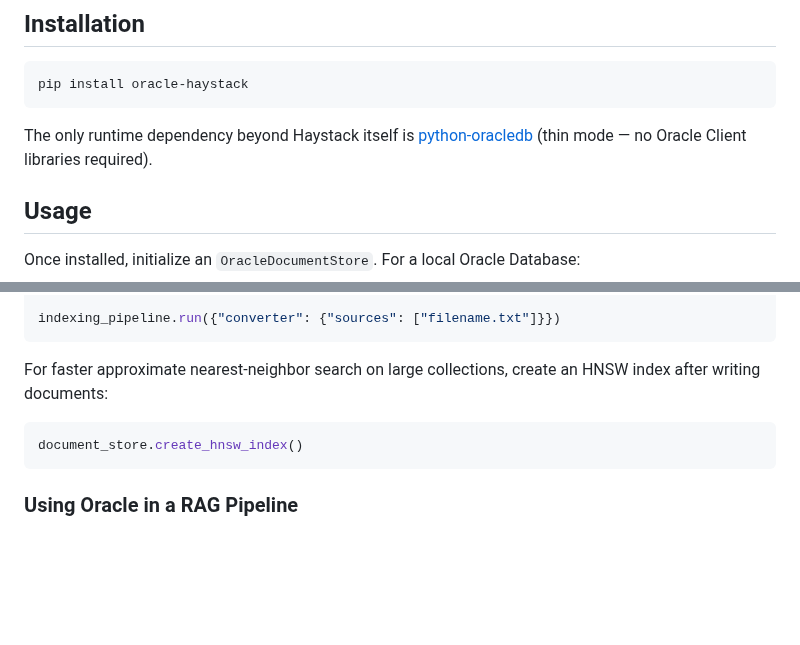
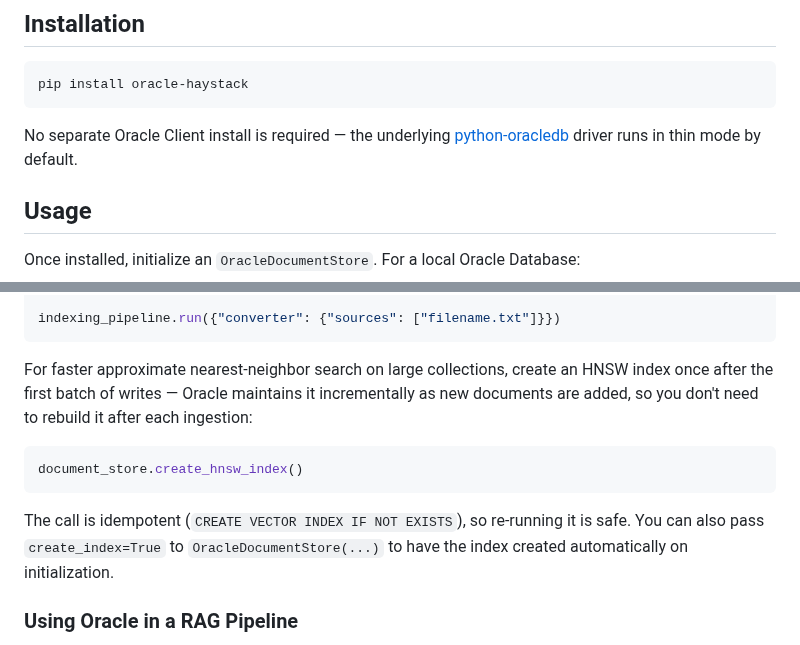
Before and after one commit to deepset-ai/haystack-integrations, a Markdown page: integrations/oracle.md, 2 parts joined by grey strips. Rendered like a GitHub page; blank space fills up the shorter version.

Commit message:
Address review: add logo, clarify install and HNSW indexing
- Add Oracle wordmark logo at /logos/oracle.png (referenced in front-matter)
- Reword install note so it no longer reads as a separate dependency
- Clarify that create_hnsw_index() is a one-time call (Oracle maintains
  the index incrementally) and document the create_index=True shortcut

````diff
--- a/integrations/oracle.md
+++ b/integrations/oracle.md
@@ -37,7 +37,7 @@ For a detailed overview of all available methods and settings, visit the Haystac
 pip install oracle-haystack
 ```
 
-The only runtime dependency beyond Haystack itself is [python-oracledb](https://python-oracledb.readthedocs.io/) (thin mode — no Oracle Client libraries required).
+No separate Oracle Client install is required — the underlying [python-oracledb](https://python-oracledb.readthedocs.io/) driver runs in thin mode by default.
 
 ## Usage
 
@@ -99,11 +99,13 @@ indexing_pipeline.connect("embedder", "writer")
 indexing_pipeline.run({"converter": {"sources": ["filename.txt"]}})
 ```
 
-For faster approximate nearest-neighbor search on large collections, create an HNSW index after writing documents:
+For faster approximate nearest-neighbor search on large collections, create an HNSW index once after the first batch of writes — Oracle maintains it incrementally as new documents are added, so you don't need to rebuild it after each ingestion:
 
 ```python
 document_store.create_hnsw_index()
 ```
+
+The call is idempotent (`CREATE VECTOR INDEX IF NOT EXISTS`), so re-running it is safe. You can also pass `create_index=True` to `OracleDocumentStore(...)` to have the index created automatically on initialization.
 
 ### Using Oracle in a RAG Pipeline
 
````
Also changed, not shown: logos/oracle.png (added).
